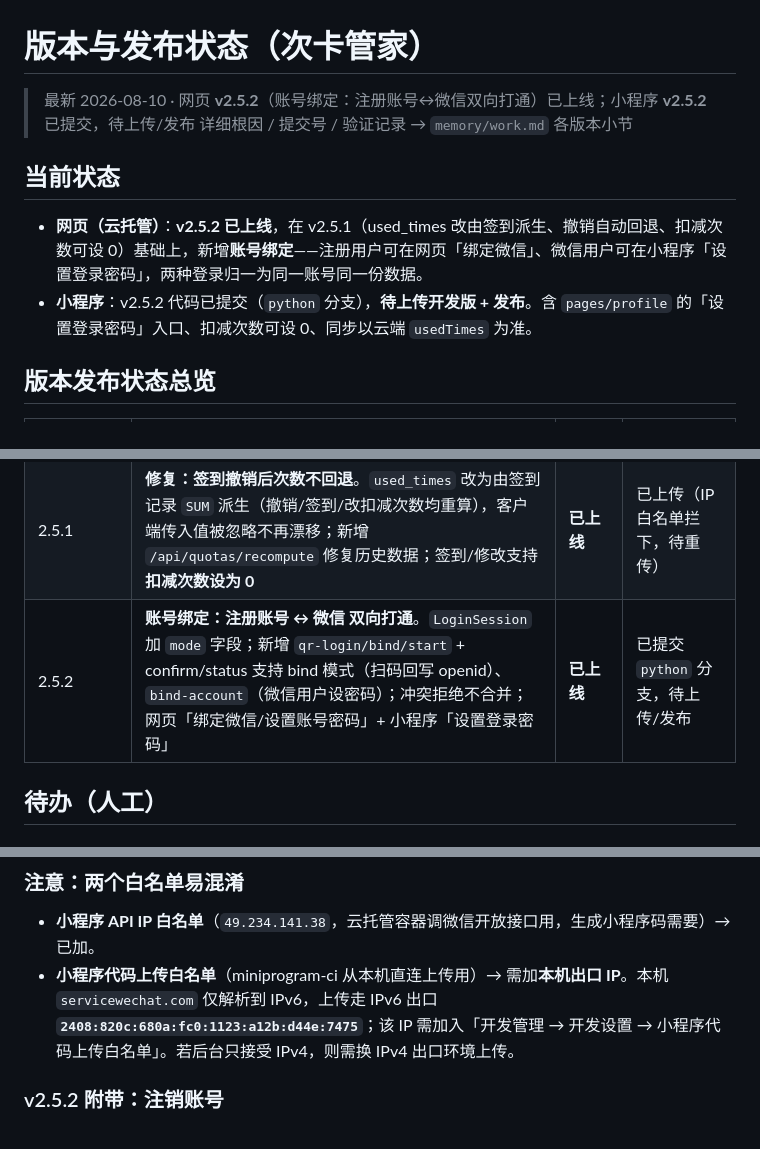
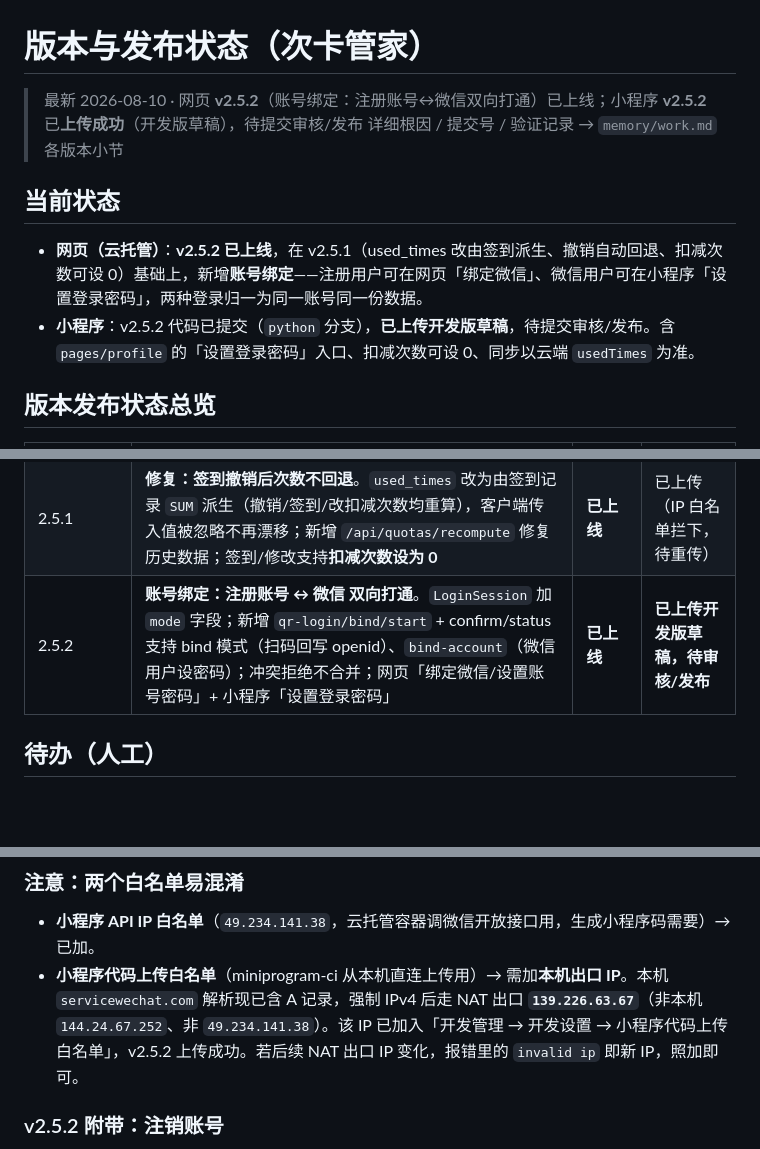
Before and after one commit to yanqingwang/base-table, a Markdown page: wechat/docs/版本状态.md, 3 parts joined by grey strips. GitHub-like rendering; blank space fills up the shorter version.

Commit message:
docs(wechat): v2.5.2 小程序上传成功，更新发布状态

```diff
--- a/wechat/docs/版本状态.md
+++ b/wechat/docs/版本状态.md
@@ -1,12 +1,12 @@
 # 版本与发布状态（次卡管家）
 
-> 最新 2026-08-10 · 网页 **v2.5.2**（账号绑定：注册账号↔微信双向打通）已上线；小程序 **v2.5.2** 已提交，待上传/发布
+> 最新 2026-08-10 · 网页 **v2.5.2**（账号绑定：注册账号↔微信双向打通）已上线；小程序 **v2.5.2** 已**上传成功**（开发版草稿），待提交审核/发布
 > 详细根因 / 提交号 / 验证记录 → `memory/work.md` 各版本小节
 
 ## 当前状态
 
 - **网页（云托管）**：**v2.5.2 已上线**，在 v2.5.1（used_times 改由签到派生、撤销自动回退、扣减次数可设 0）基础上，新增**账号绑定**——注册用户可在网页「绑定微信」、微信用户可在小程序「设置登录密码」，两种登录归一为同一账号同一份数据。
-- **小程序**：v2.5.2 代码已提交（`python` 分支），**待上传开发版 + 发布**。含 `pages/profile` 的「设置登录密码」入口、扣减次数可设 0、同步以云端 `usedTimes` 为准。
+- **小程序**：v2.5.2 代码已提交（`python` 分支），**已上传开发版草稿**，待提交审核/发布。含 `pages/profile` 的「设置登录密码」入口、扣减次数可设 0、同步以云端 `usedTimes` 为准。
 
 ## 版本发布状态总览
 
@@ -28,7 +28,7 @@
 | 2.4.10 | 删除次卡时级联删除关联签到（网页+后端+小程序），确认框提示将连带删除N条签到；同步清理云端已删配额的本地孤儿签到 | **已上线** | **已上传，待发布** |
 | 2.5.0 | **网页版微信扫码登录（小程序码）**：`qr-login/start\|confirm\|status` 三接口 + `LoginSession` 模型 + 前端二维码弹窗轮询；免公众号网页授权 | **已上线** | **已上传，待发布（需发布后扫码登录才生效）** |
 | 2.5.1 | **修复：签到撤销后次数不回退**。`used_times` 改为由签到记录 `SUM` 派生（撤销/签到/改扣减次数均重算），客户端传入值被忽略不再漂移；新增 `/api/quotas/recompute` 修复历史数据；签到/修改支持**扣减次数设为 0** | **已上线** | 已上传（IP 白名单拦下，待重传） |
-| 2.5.2 | **账号绑定：注册账号 ↔ 微信 双向打通**。`LoginSession` 加 `mode` 字段；新增 `qr-login/bind/start` + confirm/status 支持 bind 模式（扫码回写 openid）、`bind-account`（微信用户设密码）；冲突拒绝不合并；网页「绑定微信/设置账号密码」+ 小程序「设置登录密码」 | **已上线** | 已提交 `python` 分支，待上传/发布 |
+| 2.5.2 | **账号绑定：注册账号 ↔ 微信 双向打通**。`LoginSession` 加 `mode` 字段；新增 `qr-login/bind/start` + confirm/status 支持 bind 模式（扫码回写 openid）、`bind-account`（微信用户设密码）；冲突拒绝不合并；网页「绑定微信/设置账号密码」+ 小程序「设置登录密码」 | **已上线** | **已上传开发版草稿，待审核/发布** |
 
 ## 待办（人工）
 
@@ -38,7 +38,7 @@
 
 ### 注意：两个白名单易混淆
 - **小程序 API IP 白名单**（`49.234.141.38`，云托管容器调微信开放接口用，生成小程序码需要）→ 已加。
-- **小程序代码上传白名单**（miniprogram-ci 从本机直连上传用）→ 需加**本机出口 IP**。本机 `servicewechat.com` 仅解析到 IPv6，上传走 IPv6 出口 **`2408:820c:680a:fc0:1123:a12b:d44e:7475`**；该 IP 需加入「开发管理 → 开发设置 → 小程序代码上传白名单」。若后台只接受 IPv4，则需换 IPv4 出口环境上传。
+- **小程序代码上传白名单**（miniprogram-ci 从本机直连上传用）→ 需加**本机出口 IP**。本机 `servicewechat.com` 解析现已含 A 记录，强制 IPv4 后走 NAT 出口 **`139.226.63.67`**（非本机 `144.24.67.252`、非 `49.234.141.38`）。该 IP 已加入「开发管理 → 开发设置 → 小程序代码上传白名单」，v2.5.2 上传成功。若后续 NAT 出口 IP 变化，报错里的 `invalid ip` 即新 IP，照加即可。
 
 ### v2.5.2 附带：注销账号
 - 新增 `POST /api/auth/delete-account`（需登录）：级联删除该用户业务数据 + 登录会话 + 用户本身，释放其 openid/用户名。**用途**：清理之前微信扫码生成的「孤儿账号」，删后该微信即可绑定到注册账号（绑定冲突时先用此功能清孤儿）。网页/小程序个人中心均有「注销账号」入口。
```
